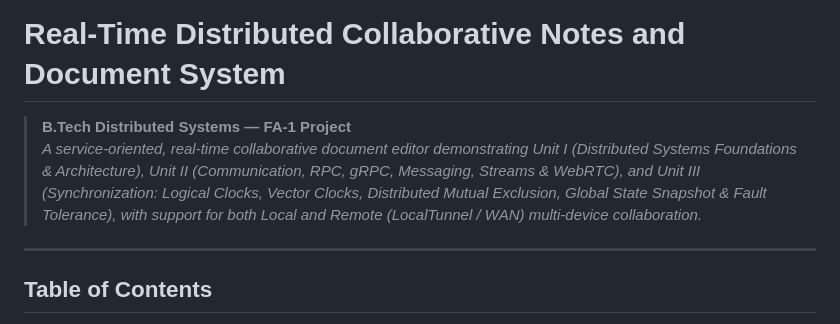
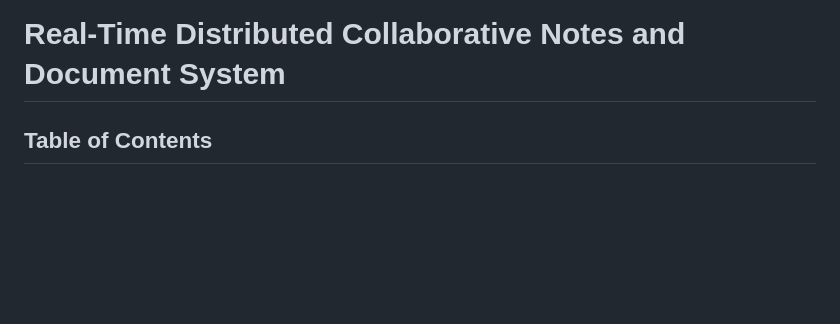
Before and after one commit to Tanmayrajput8/Collaborative-Notes-Workspace, a Markdown page: README.md, the part around the change. Drawn GitHub-style; blank space fills up the shorter version.

```diff
--- a/README.md
+++ b/README.md
@@ -1,9 +1,5 @@
 # Real-Time Distributed Collaborative Notes and Document System
 
-> **B.Tech Distributed Systems — FA-1 Project**
-> *A service-oriented, real-time collaborative document editor demonstrating Unit I (Distributed Systems Foundations & Architecture), Unit II (Communication, RPC, gRPC, Messaging, Streams & WebRTC), and Unit III (Synchronization: Logical Clocks, Vector Clocks, Distributed Mutual Exclusion, Global State Snapshot & Fault Tolerance), with support for both Local and Remote (LocalTunnel / WAN) multi-device collaboration.*
-
----
 
 ## Table of Contents
 
```
